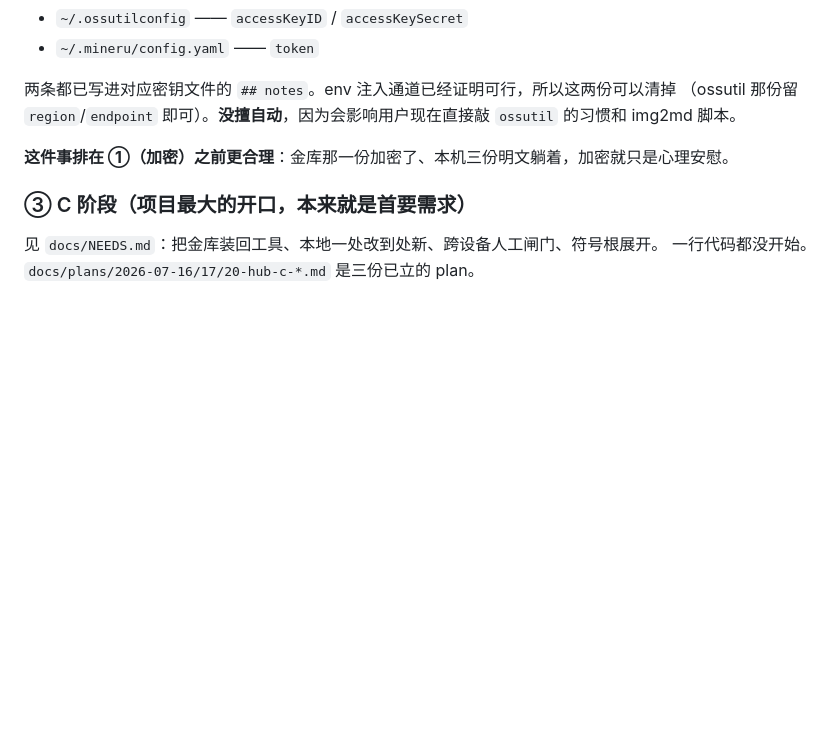
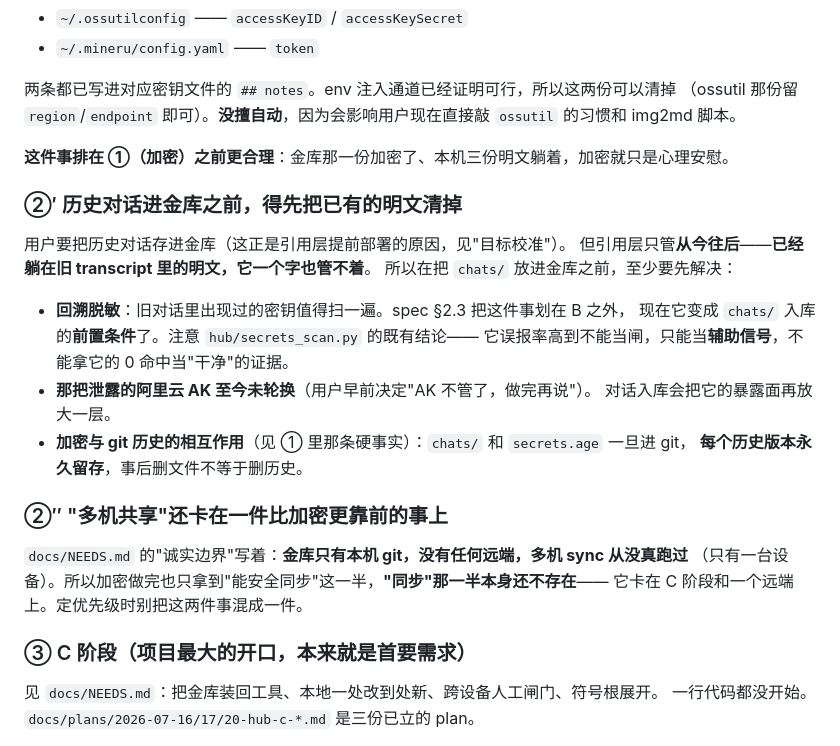
Before and after one commit to patrick1099/treasury, a Markdown page: docs/handoff/2026-08-11-hub-b-handoff.md, the part around one of its changes. Rendered like a GitHub page; blank space fills up the shorter version.

```diff
--- a/docs/handoff/2026-08-11-hub-b-handoff.md
+++ b/docs/handoff/2026-08-11-hub-b-handoff.md
@@ -111,6 +147,26 @@ UTF-8。顶层 fail-closed 把 JSONDecodeError 变成 exit 2 —— **每一条
 
 **这件事排在 ①（加密）之前更合理**：金库那一份加密了、本机三份明文躺着，加密就只是心理安慰。
 
+### ②′ 历史对话进金库之前，得先把已有的明文清掉
+
+用户要把历史对话存进金库（这正是引用层提前部署的原因，见"目标校准"）。
+但引用层只管**从今往后**——**已经躺在旧 transcript 里的明文，它一个字也管不着**。
+所以在把 `chats/` 放进金库之前，至少要先解决：
+
+- **回溯脱敏**：旧对话里出现过的密钥值得扫一遍。spec §2.3 把这件事划在 B 之外，
+  现在它变成 `chats/` 入库的**前置条件**了。注意 `hub/secrets_scan.py` 的既有结论——
+  它误报率高到不能当闸，只能当**辅助信号**，不能拿它的 0 命中当"干净"的证据。
+- **那把泄露的阿里云 AK 至今未轮换**（用户早前决定"AK 不管了，做完再说"）。
+  对话入库会把它的暴露面再放大一层。
+- **加密与 git 历史的相互作用**（见 ① 里那条硬事实）：`chats/` 和 `secrets.age` 一旦进 git，
+  **每个历史版本永久留存**，事后删文件不等于删历史。
+
+### ②″ "多机共享"还卡在一件比加密更靠前的事上
+
+`docs/NEEDS.md` 的"诚实边界"写着：**金库只有本机 git，没有任何远端，多机 sync 从没真跑过**
+（只有一台设备）。所以加密做完也只拿到"能安全同步"这一半，**"同步"那一半本身还不存在**——
+它卡在 C 阶段和一个远端上。定优先级时别把这两件事混成一件。
+
 ### ③ C 阶段（**项目最大的开口，本来就是首要需求**）
 
 见 `docs/NEEDS.md`：把金库装回工具、本地一处改到处新、跨设备人工闸门、符号根展开。
```
Also changed, not shown: other parts of docs/handoff/2026-08-11-hub-b-handoff.md (+45 -8 lines), docs/NEEDS.md (+4 -2 lines).
